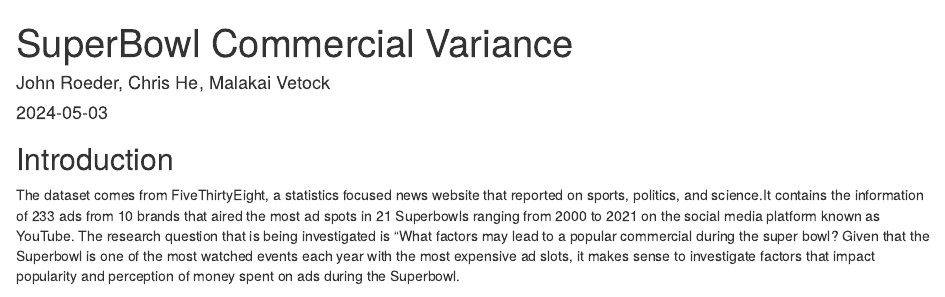
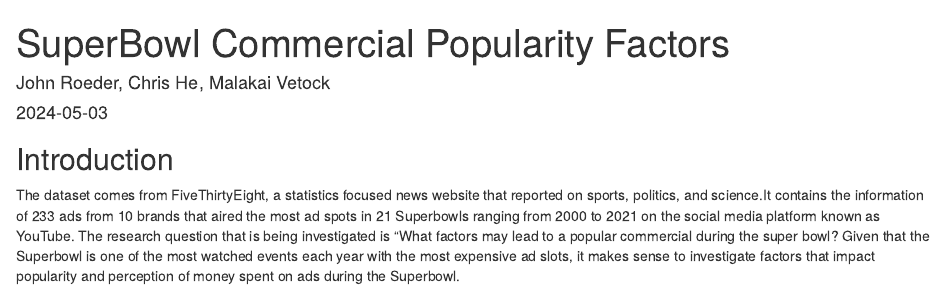
Before and after one commit to JohnRoeder5/Project3b-MTH, an R Markdown document (Project-3b.Rmd): the page in a window 1100 px wide, from its top. Rendered offline with R 4.5, knitr and Pandoc, with nearby package versions; some code elsewhere in the file could not run offline.

Commit message:
fixtitle

```diff
--- a/Project-3b.Rmd
+++ b/Project-3b.Rmd
@@ -1,5 +1,5 @@
 ---
-title: SuperBowl Commercial Variance
+title: SuperBowl Commercial Popularity Factors
 author: "John Roeder, Chris He, Malakai Vetock"
 date: "`r Sys.Date()`"
 output:
```
